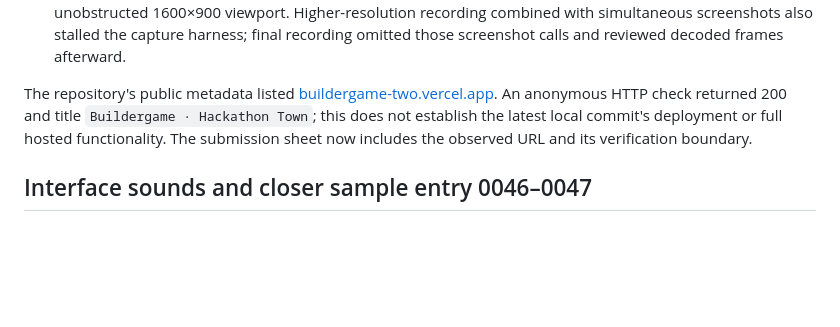
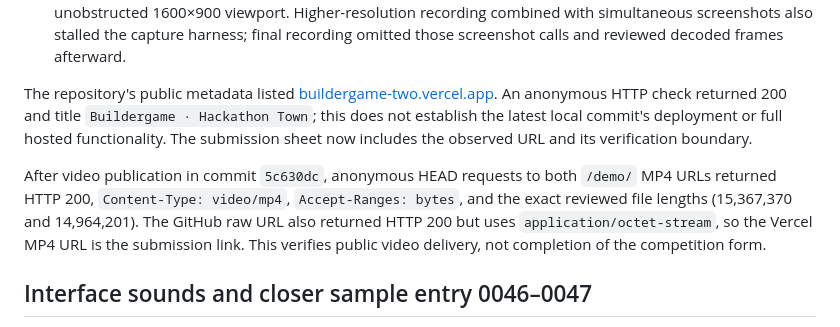
Before and after one commit to ForOneIce/buildergame, a Markdown page: docs/verification.md, the part around the change. Drawn GitHub-style; blank space fills up the shorter version.

Commit message:
docs: verify public submission video links

```diff
--- a/docs/verification.md
+++ b/docs/verification.md
@@ -36,6 +36,8 @@ Both completed MP4s are **187.04 seconds**, **1280×720**, **25 fps**, H.264/yuv
 - Recording at a 1280×720 **browser viewport** exposed a separate short-height layout overlap between Support builders and the lower-left totals; that layout issue remains. The delivered footage uses the unobstructed 1600×900 viewport. Higher-resolution recording combined with simultaneous screenshots also stalled the capture harness; final recording omitted those screenshot calls and reviewed decoded frames afterward.
 
 The repository's public metadata listed [buildergame-two.vercel.app](https://buildergame-two.vercel.app/). An anonymous HTTP check returned 200 and title `Buildergame · Hackathon Town`; this does not establish the latest local commit's deployment or full hosted functionality. The submission sheet now includes the observed URL and its verification boundary.
+
+After video publication in commit `5c630dc`, anonymous HEAD requests to both `/demo/` MP4 URLs returned HTTP 200, `Content-Type: video/mp4`, `Accept-Ranges: bytes`, and the exact reviewed file lengths (15,367,370 and 14,964,201). The GitHub raw URL also returned HTTP 200 but uses `application/octet-stream`, so the Vercel MP4 URL is the submission link. This verifies public video delivery, not completion of the competition form.
 
 ## Interface sounds and closer sample entry 0046–0047
 
```
